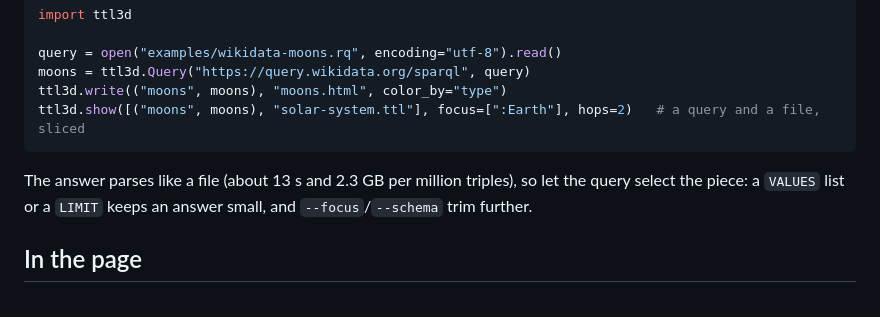
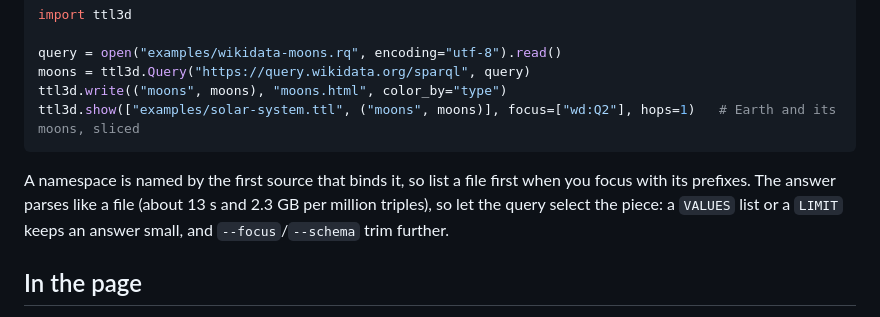
Before and after one commit to soheilabadifard/TTL_to_3D, a Markdown page: README.md, the part around the change. Rendered like a GitHub page.

Commit message:
docs(readme): the SPARQL Python example runs from the repository root and focuses on the query's own nodes

````diff
--- a/README.md
+++ b/README.md
@@ -197,11 +197,13 @@ import ttl3d
 query = open("examples/wikidata-moons.rq", encoding="utf-8").read()
 moons = ttl3d.Query("https://query.wikidata.org/sparql", query)
 ttl3d.write(("moons", moons), "moons.html", color_by="type")
-ttl3d.show([("moons", moons), "solar-system.ttl"], focus=[":Earth"], hops=2)   # a query and a file, sliced
+ttl3d.show(["examples/solar-system.ttl", ("moons", moons)], focus=["wd:Q2"], hops=1)   # Earth and its moons, sliced
 ```
 
-The answer parses like a file (about 13 s and 2.3 GB per million triples), so let the query select the
-piece: a `VALUES` list or a `LIMIT` keeps an answer small, and `--focus`/`--schema` trim further.
+A namespace is named by the first source that binds it, so list a file first when you focus with its
+prefixes. The answer parses like a file (about 13 s and 2.3 GB per million triples), so let the query
+select the piece: a `VALUES` list or a `LIMIT` keeps an answer small, and `--focus`/`--schema` trim
+further.
 
 ## In the page
 
````
